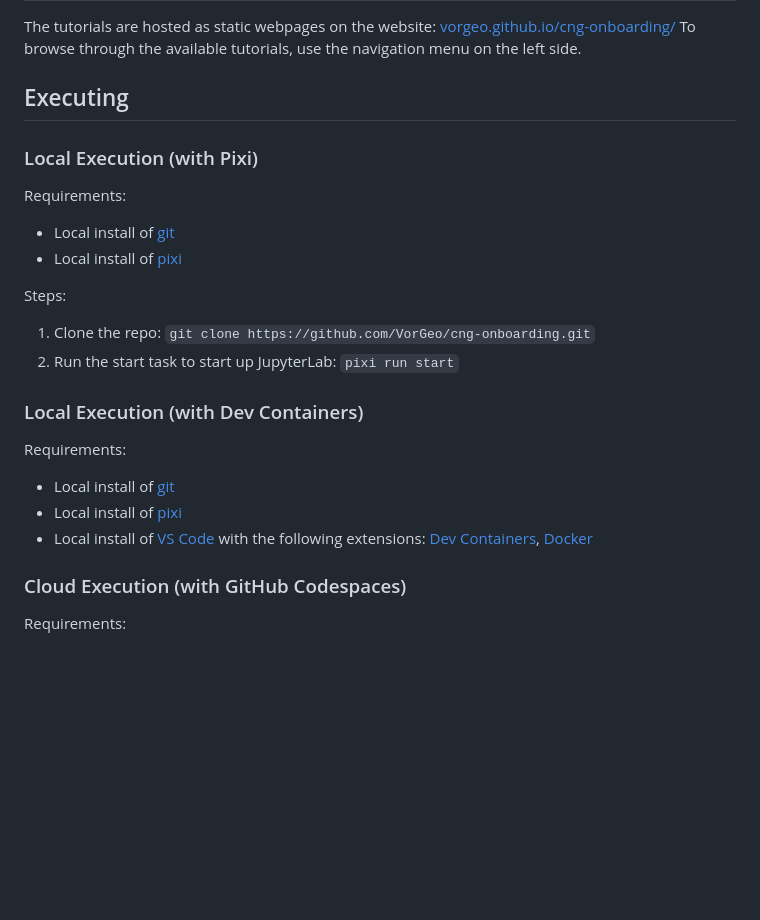
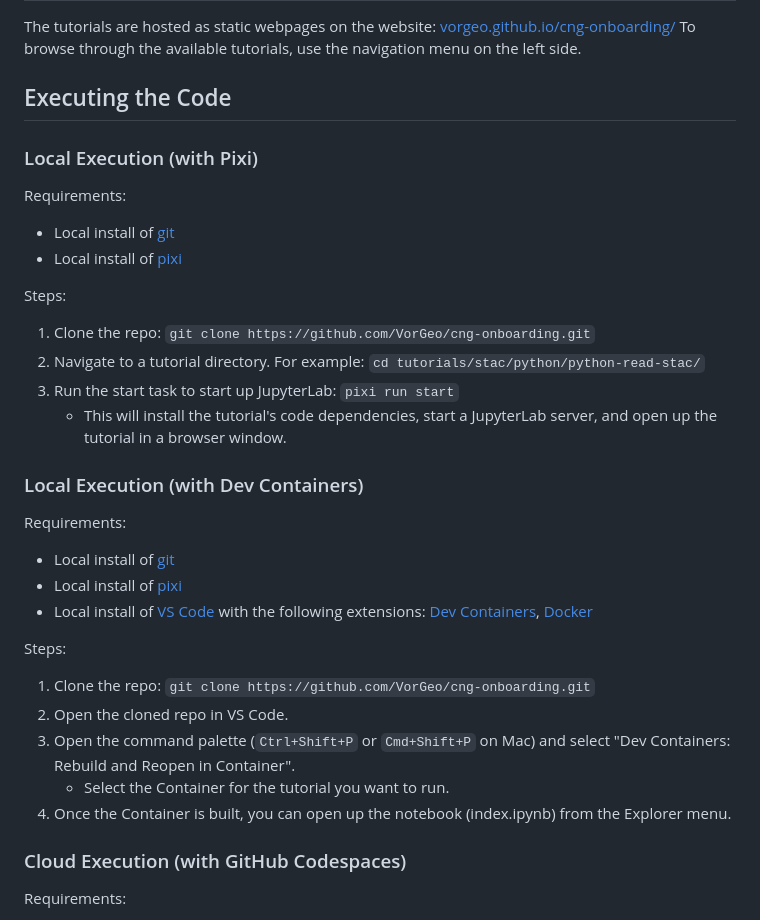
Before and after one commit to VorGeo/cng-onboarding, a Markdown page: README.md, the part around the change. GitHub-like rendering; blank space fills up the shorter version.

Commit message:
Improve instructions for local execution

```diff
--- a/README.md
+++ b/README.md
@@ -9,7 +9,7 @@ This repository contains code for creating a website of tutorials about Cloud-Na
 The tutorials are hosted as static webpages on the website: [vorgeo.github.io/cng-onboarding/](https://vorgeo.github.io/cng-onboarding/)
 To browse through the available tutorials, use the navigation menu on the left side.
 
-## Executing
+## Executing the Code
 
 ### Local Execution (with Pixi)
 
@@ -21,7 +21,10 @@ Requirements:
 Steps:
 
 1. Clone the repo:  `git clone https://github.com/VorGeo/cng-onboarding.git`
-2. Run the start task to start up JupyterLab:  `pixi run start`
+2. Navigate to a tutorial directory. For example:  `cd tutorials/stac/python/python-read-stac/`
+3. Run the start task to start up JupyterLab:  `pixi run start`
+    - This will install the tutorial's code dependencies, start a JupyterLab server, and open up the tutorial in a browser window.
+
 
 ### Local Execution (with Dev Containers)
 
@@ -31,6 +34,13 @@ Requirements:
 - Local install of [pixi](https://pixi.sh/)
 - Local install of [VS Code](https://code.visualstudio.com/) with the following extensions: [Dev Containers](https://marketplace.visualstudio.com/items?itemName=ms-vscode-remote.remote-containers), [Docker](https://marketplace.visualstudio.com/items?itemName=ms-azuretools.vscode-docker)
 
+Steps:
+
+1. Clone the repo:  `git clone https://github.com/VorGeo/cng-onboarding.git`
+2. Open the cloned repo in VS Code.
+3. Open the command palette (`Ctrl+Shift+P` or `Cmd+Shift+P` on Mac) and select "Dev Containers: Rebuild and Reopen in Container".
+    - Select the Container for the tutorial you want to run.
+4. Once the Container is built, you can open up the notebook (index.ipynb) from the Explorer menu.
 
 ### Cloud Execution (with GitHub Codespaces)
 
```
